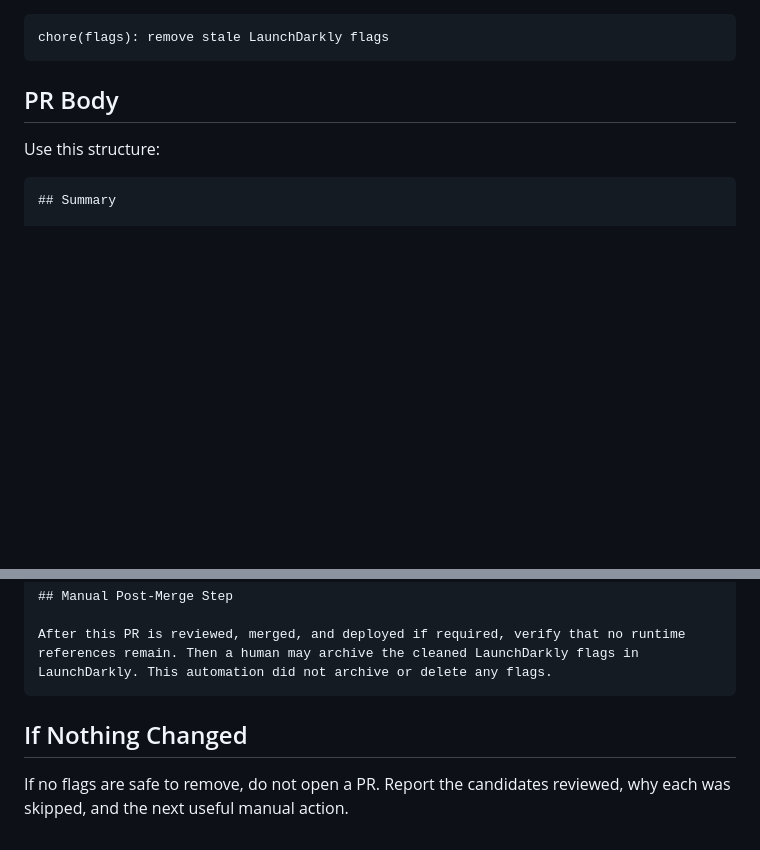
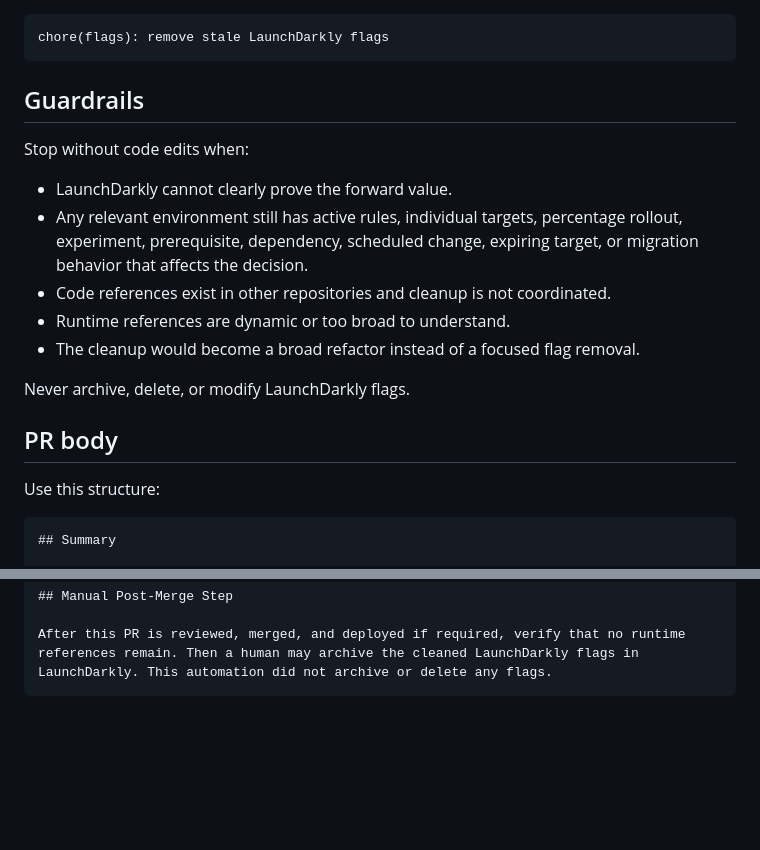
Before and after one commit to ChmaraX/ai-agent-automations, a Markdown page: automations/launchdarkly-feature-flag-cleanup/launchdarkly-feature-flag-cleanup.md, 2 parts joined by grey strips. GitHub-like rendering; blank space fills up the shorter version.

````diff
--- a/automations/launchdarkly-feature-flag-cleanup/launchdarkly-feature-flag-cleanup.md
+++ b/automations/launchdarkly-feature-flag-cleanup/launchdarkly-feature-flag-cleanup.md
@@ -60,7 +71,19 @@ Use a conventional commit message, for example:
 chore(flags): remove stale LaunchDarkly flags
 ```
 
-## PR Body
+## Guardrails
+
+Stop without code edits when:
+
+- LaunchDarkly cannot clearly prove the forward value.
+- Any relevant environment still has active rules, individual targets, percentage rollout, experiment, prerequisite, dependency, scheduled change, expiring target, or migration behavior that affects the decision.
+- Code references exist in other repositories and cleanup is not coordinated.
+- Runtime references are dynamic or too broad to understand.
+- The cleanup would become a broad refactor instead of a focused flag removal.
+
+Never archive, delete, or modify LaunchDarkly flags.
+
+## PR body
 
 Use this structure:
 
@@ -106,7 +129,3 @@ Removed stale LaunchDarkly flag code while preserving the LaunchDarkly-served be
 
 After this PR is reviewed, merged, and deployed if required, verify that no runtime references remain. Then a human may archive the cleaned LaunchDarkly flags in LaunchDarkly. This automation did not archive or delete any flags.
 ```
-
-## If Nothing Changed
-
-If no flags are safe to remove, do not open a PR. Report the candidates reviewed, why each was skipped, and the next useful manual action.
````
Also changed, not shown: other parts of automations/launchdarkly-feature-flag-cleanup/launchdarkly-feature-flag-cleanup.md (+39 -28 lines).
